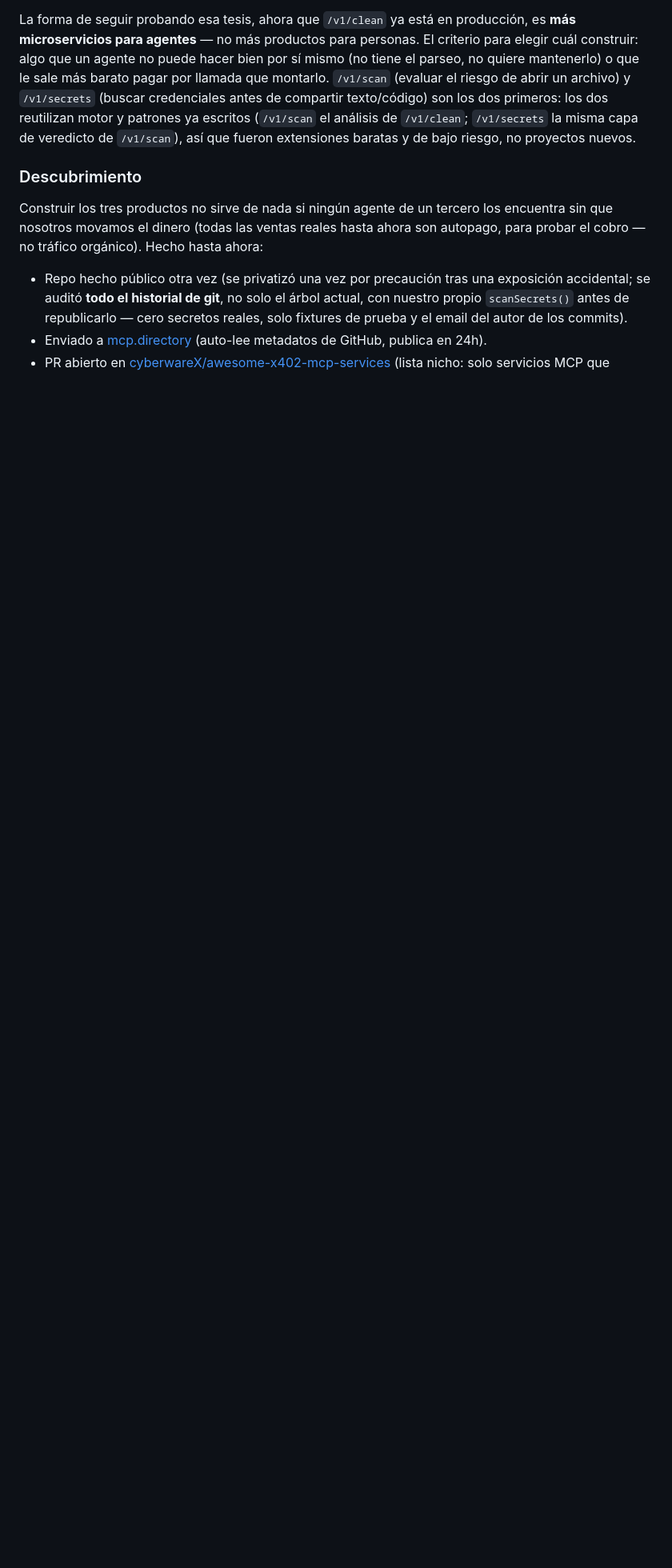
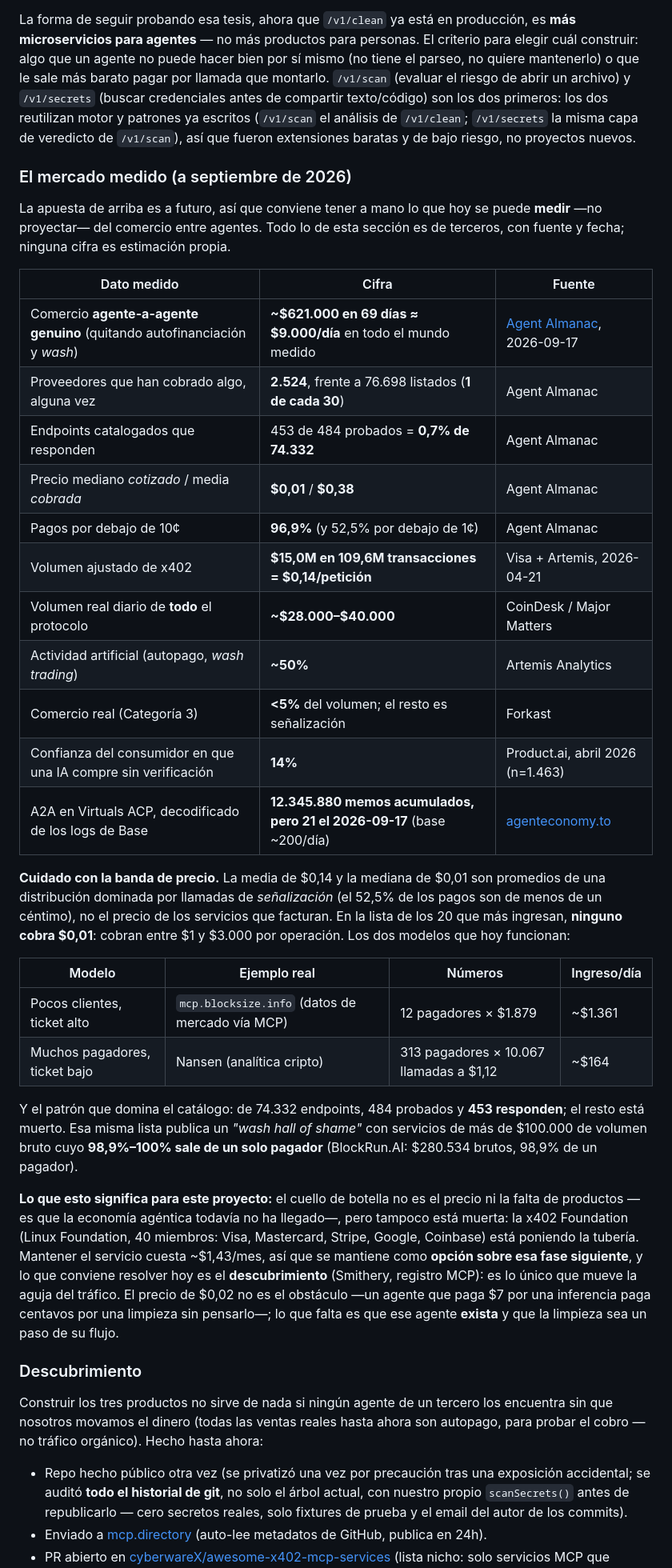
Before and after one commit to jostoz/quitametadatos, a Markdown page: README.md, the part around one of its changes. Shown at 80% size. Rendered like a GitHub page; blank space fills up the shorter version.

Commit message:
README: el mercado medido del comercio entre agentes, con fuentes
La tesis del proyecto apuesta a que va a haber una economia de agente a agente. Faltaba el contraste con lo que hoy se puede medir, y sin ese contraste la tesis se puede leer como una descripcion del presente.

Se anade una seccion con datos de terceros, fechados y con enlace: comercio agente-a-agente genuino de ~621.000 dolares en 69 dias (unos 9.000 al dia) tras quitar autofinanciacion y wash; 2.524 proveedores que han cobrado algo frente a 76.698 listados; 0,7% del catalogo responde; precio mediano cotizado de 0,01 frente a media cobrada de 0,38; y los dos modelos que de verdad facturan hoy (pocos clientes con ticket alto frente a muchos con ticket bajo).

Se documenta tambien el aviso importante: la banda de precio bajo (0,01-0,14) es un promedio dominado por llamadas de senalizacion, no el precio de los servicios que ingresan, que cobran entre 1 y 3.000 dolares por operacion. Y se anotan dos cosas operativas: el volumen de Railway se borra a los 30 dias de expirar un plan Free o Trial, y hace falta un volumen por servicio porque el registro de ventas es un append por proceso.

```diff
--- a/README.md
+++ b/README.md
@@ -276,6 +285,52 @@ reutilizan motor y patrones ya escritos (`/v1/scan` el análisis de `/v1/clean`;
 `/v1/secrets` la misma capa de veredicto de `/v1/scan`), así que fueron extensiones
 baratas y de bajo riesgo, no proyectos nuevos.
 
+### El mercado medido (a septiembre de 2026)
+
+La apuesta de arriba es a futuro, así que conviene tener a mano lo que hoy se puede
+**medir** —no proyectar— del comercio entre agentes. Todo lo de esta sección es de
+terceros, con fuente y fecha; ninguna cifra es estimación propia.
+
+| Dato medido | Cifra | Fuente |
+|---|---|---|
+| Comercio **agente-a-agente genuino** (quitando autofinanciación y *wash*) | **~$621.000 en 69 días ≈ $9.000/día** en todo el mundo medido | [Agent Almanac](https://agentalmanac.org/economy), 2026-09-17 |
+| Proveedores que han cobrado algo, alguna vez | **2.524**, frente a 76.698 listados (**1 de cada 30**) | Agent Almanac |
+| Endpoints catalogados que responden | 453 de 484 probados = **0,7% de 74.332** | Agent Almanac |
+| Precio mediano *cotizado* / media *cobrada* | **$0,01** / **$0,38** | Agent Almanac |
+| Pagos por debajo de 10¢ | **96,9%** (y 52,5% por debajo de 1¢) | Agent Almanac |
+| Volumen ajustado de x402 | **$15,0M en 109,6M transacciones = $0,14/petición** | Visa + Artemis, 2026-04-21 |
+| Volumen real diario de **todo** el protocolo | **~$28.000–$40.000** | CoinDesk / Major Matters |
+| Actividad artificial (autopago, *wash trading*) | **~50%** | Artemis Analytics |
+| Comercio real (Categoría 3) | **<5%** del volumen; el resto es señalización | Forkast |
+| Confianza del consumidor en que una IA compre sin verificación | **14%** | Product.ai, abril 2026 (n=1.463) |
+| A2A en Virtuals ACP, decodificado de los logs de Base | **12.345.880 memos acumulados, pero 21 el 2026-09-17** (base ~200/día) | [agenteconomy.to](https://agenteconomy.to/stats/virtuals-acp-activity) |
+
+**Cuidado con la banda de precio.** La media de $0,14 y la mediana de $0,01 son
+promedios de una distribución dominada por llamadas de *señalización* (el 52,5% de los
+pagos son de menos de un céntimo), no el precio de los servicios que facturan. En la
+lista de los 20 que más ingresan, **ninguno cobra $0,01**: cobran entre $1 y $3.000
+por operación. Los dos modelos que hoy funcionan:
+
+| Modelo | Ejemplo real | Números | Ingreso/día |
+|---|---|---|---|
+| Pocos clientes, ticket alto | `mcp.blocksize.info` (datos de mercado vía MCP) | 12 pagadores × $1.879 | ~$1.361 |
+| Muchos pagadores, ticket bajo | Nansen (analítica cripto) | 313 pagadores × 10.067 llamadas a $1,12 | ~$164 |
+
+Y el patrón que domina el catálogo: de 74.332 endpoints, 484 probados y **453
+responden**; el resto está muerto. Esa misma lista publica un *"wash hall of shame"*
+con servicios de más de $100.000 de volumen bruto cuyo **98,9%–100% sale de un solo
+pagador** (BlockRun.AI: $280.534 brutos, 98,9% de un pagador).
+
+**Lo que esto significa para este proyecto:** el cuello de botella no es el precio ni
+la falta de productos —es que la economía agéntica todavía no ha llegado—, pero
+tampoco está muerta: la x402 Foundation (Linux Foundation, 40 miembros: Visa,
+Mastercard, Stripe, Google, Coinbase) está poniendo la tubería. Mantener el servicio
+cuesta ~$1,43/mes, así que se mantiene como **opción sobre esa fase siguiente**, y lo
+que conviene resolver hoy es el **descubrimiento** (Smithery, registro MCP): es lo
+único que mueve la aguja del tráfico. El precio de $0,02 no es el obstáculo —un agente
+que paga $7 por una inferencia paga centavos por una limpieza sin pensarlo—; lo que
+falta es que ese agente **exista** y que la limpieza sea un paso de su flujo.
+
 ### Descubrimiento
 
 Construir los tres productos no sirve de nada si ningún agente de un tercero los
```
Also changed, not shown: other parts of README.md (+13 -1 lines).
